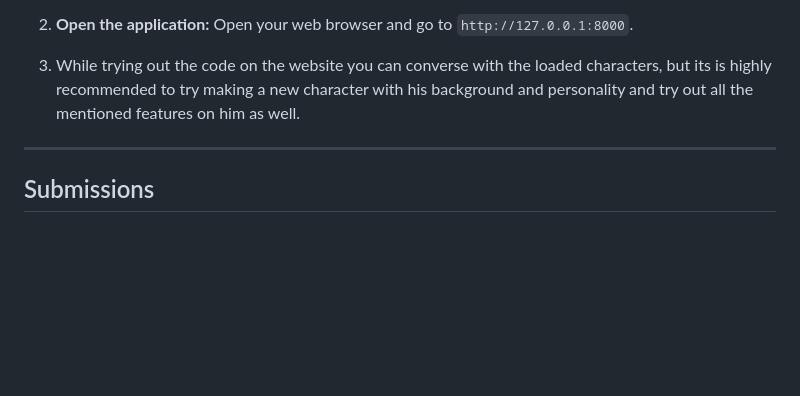
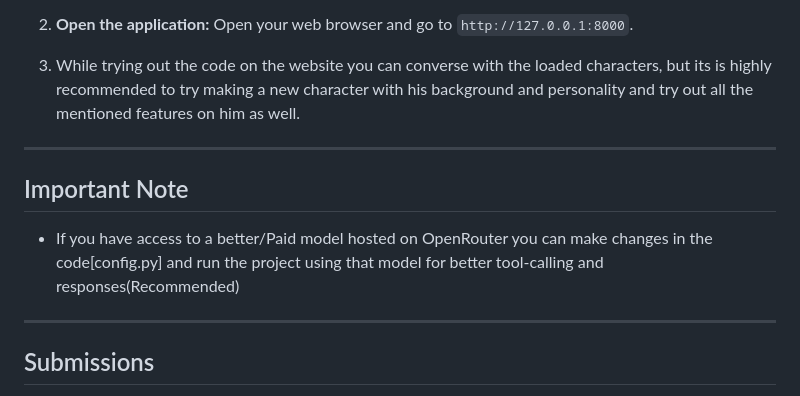
Before and after one commit to Xtejasveer/Pixel_Minds, a Markdown page: README.md, the part around the change. Drawn GitHub-style; blank space fills up the shorter version.

```diff
--- a/README.md
+++ b/README.md
@@ -124,7 +124,10 @@ Instructions on how a user can get your project running on their own machine.
 3.  While trying out the code on the website you can converse with the loaded characters, but its is highly recommended to try making a new character with his background and personality and try out all the mentioned features on him as well.
 
 ---
+## Important Note
+* If you have access to a better/Paid model hosted on OpenRouter you can make changes in the code[config.py] and run the project using that model for better tool-calling and responses(Recommended)
 
+---
 ##  Submissions
 
 * **Video Demo URL:** ([https://www.youtube.com/watch?v=j7RHOM4qtis](https://youtu.be/IJX8Gcrxy8Q)))
```
